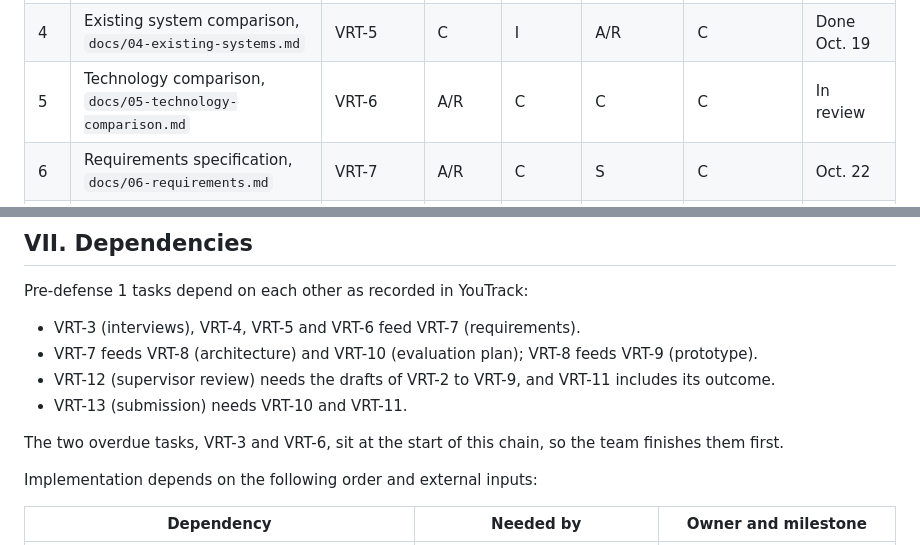
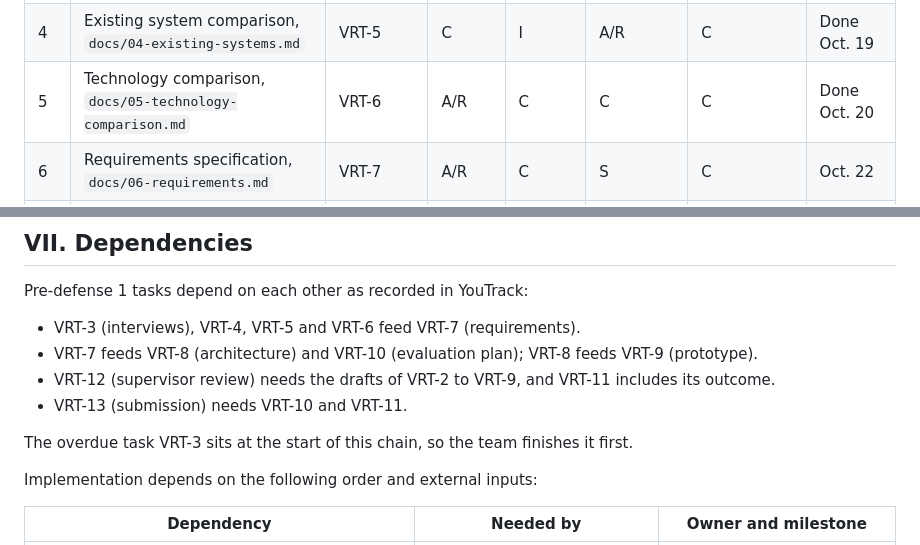
Before and after one commit to NikAlexan/veritalk, a Markdown page: docs/09-risks-and-management.md, 2 parts joined by grey strips. Rendered like a GitHub page.

Commit message:
VRT-11-risks-and-management - Mark technology comparison as done
VRT-6 was merged into main, so the RASCI matrix shows it as done and the dependencies section no longer lists it as overdue.

```diff
--- a/docs/09-risks-and-management.md
+++ b/docs/09-risks-and-management.md
@@ -62,7 +62,7 @@ The team records responsibilities in a RASCI matrix, the form of responsibility
 | 2 | Evidence of relevance, `docs/02-relevance-evidence.md` | VRT-3 | C | A/R | S | I | Oct. 21 |
 | 3 | Literature review, `docs/03-literature-review.md` | VRT-4 | A/R | I | C | C | Oct. 21 |
 | 4 | Existing system comparison, `docs/04-existing-systems.md` | VRT-5 | C | I | A/R | C | Done Oct. 19 |
-| 5 | Technology comparison, `docs/05-technology-comparison.md` | VRT-6 | A/R | C | C | C | In review |
+| 5 | Technology comparison, `docs/05-technology-comparison.md` | VRT-6 | A/R | C | C | C | Done Oct. 20 |
 | 6 | Requirements specification, `docs/06-requirements.md` | VRT-7 | A/R | C | S | C | Oct. 22 |
 | 7 | Architecture and diagrams, `docs/07-architecture.md` | VRT-8 | A/R | C | C | C | Done Oct. 20 |
 | 8 | UX / prototype, `prototype/` | VRT-9 | C | A/R | I | C | Oct. 22 |
@@ -168,7 +168,7 @@ Pre-defense 1 tasks depend on each other as recorded in YouTrack:
 - VRT-12 (supervisor review) needs the drafts of VRT-2 to VRT-9, and VRT-11 includes its outcome.
 - VRT-13 (submission) needs VRT-10 and VRT-11.
 
-The two overdue tasks, VRT-3 and VRT-6, sit at the start of this chain, so the team finishes them first.
+The overdue task VRT-3 sits at the start of this chain, so the team finishes it first.
 
 Implementation depends on the following order and external inputs:
 
```
